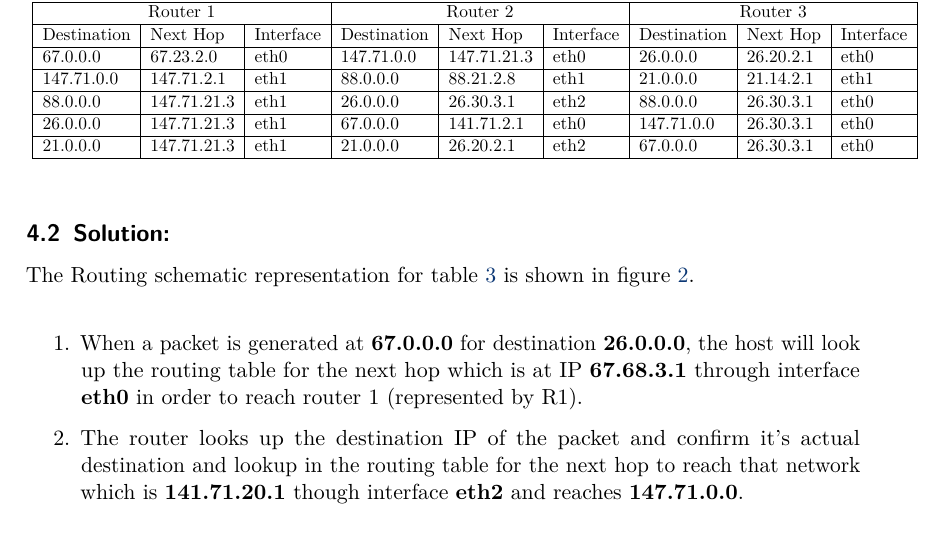
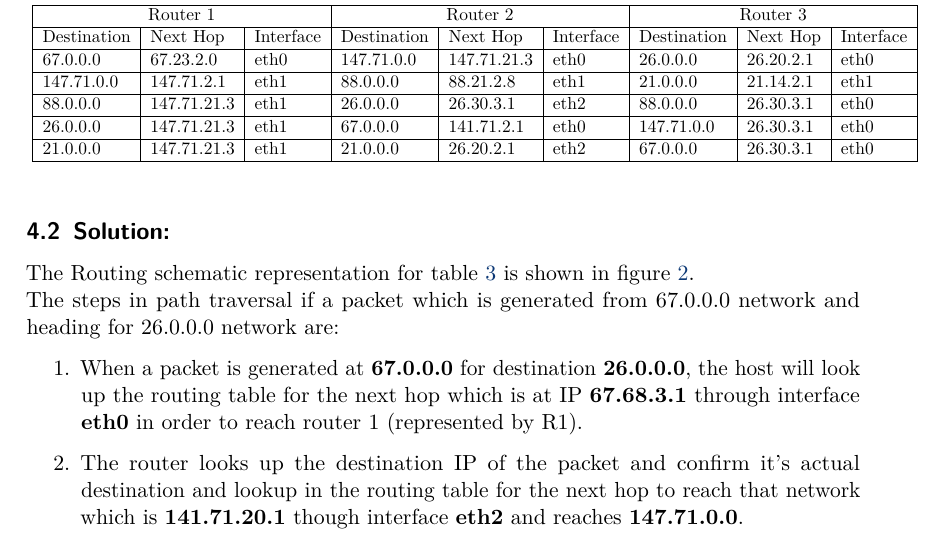
Before and after one commit to Pavithree/web_assignment_01, a LaTeX problem sheet (assignment_template.tex): part of page 5 of 7, cut so that both start at the same text. Compiled offline with pdfLaTeX.

Commit message:
Updated description to include steps

```diff
--- a/assignment_template.tex
+++ b/assignment_template.tex
@@ -186,6 +186,7 @@ Destination & Next Hop    & Interface & Destination & Next Hop    & Interface &
 
 \subsection{Solution:}
 The Routing schematic representation for table \ref{tab:routing_table2} is shown in figure \ref{fig:schematic_routing2}.\\
+The steps in path traversal if a packet which is generated from 67.0.0.0 network and heading for 26.0.0.0 network are:
 \begin{enumerate}
 	\item When a packet is generated at \textbf{67.0.0.0} for destination \textbf{26.0.0.0}, the host will look up the routing table for the next hop which is at IP \textbf{67.68.3.1} through interface \textbf{eth0} in order to reach router 1 (represented by R1).
 	\item The router looks up the destination IP of the packet and confirm it's actual destination and lookup in the routing table for the next hop to reach that network which is \textbf{141.71.20.1} though interface \textbf{eth2} and reaches \textbf{147.71.0.0}.
```
Also changed, not shown: assignment_template.pdf, 1 other file.
